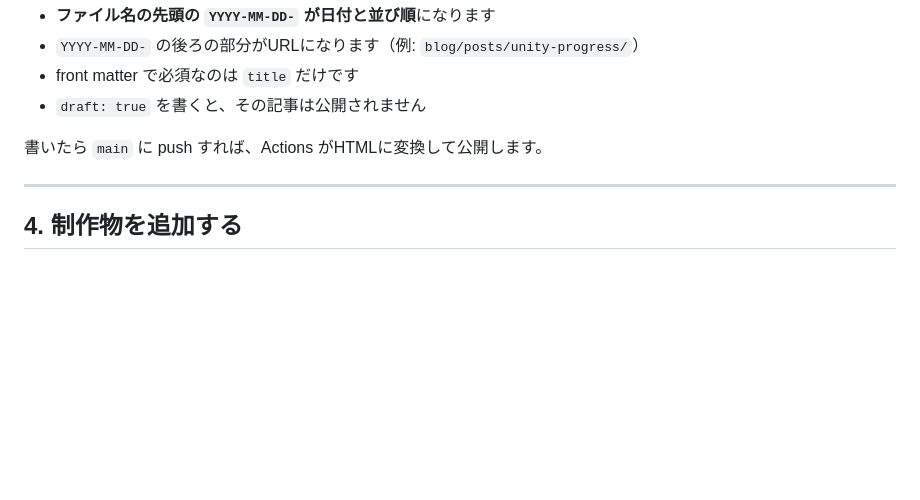
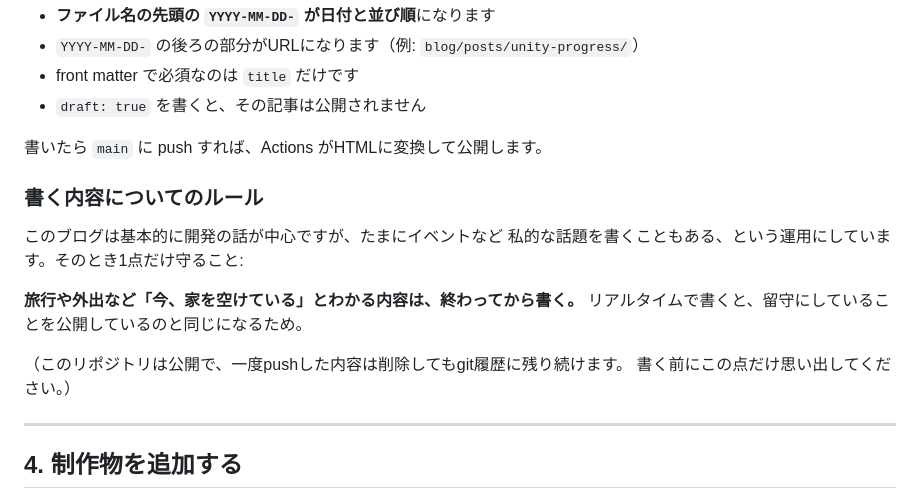
Before and after one commit to kitaro-03/my-homepage, a Markdown page: README.md, the part around the change. Drawn GitHub-style; blank space fills up the shorter version.

Commit message:
README: ブログの投稿ルール（私的な話は事後に書く）を明記
開発以外にイベントなど私的な話題も書く運用にする方針が決まったため、
唯一守るべきルールをREADMEに残した: 旅行など不在がわかる内容は
リアルタイムでは書かず、終わってから書く。

理由: このリポジトリは公開であり、一度pushした内容は削除しても
git履歴に残り続けるため、外出中であることをリアルタイムで発信する
形になるのを避ける。

Co-Authored-By: Claude Sonnet 5 <noreply@anthropic.com>
Claude-Session: https://claude.ai/code/session_01BqnnPLSBZNFSVABXHu7JQj

```diff
--- a/README.md
+++ b/README.md
@@ -129,6 +129,17 @@ summary: 一覧に出る短い説明（省略すると本文の冒頭から自
 
 書いたら `main` に push すれば、Actions がHTMLに変換して公開します。
 
+### 書く内容についてのルール
+
+このブログは基本的に開発の話が中心ですが、たまにイベントなど
+私的な話題を書くこともある、という運用にしています。そのとき1点だけ守ること:
+
+**旅行や外出など「今、家を空けている」とわかる内容は、終わってから書く。**
+リアルタイムで書くと、留守にしていることを公開しているのと同じになるため。
+
+（このリポジトリは公開で、一度pushした内容は削除してもgit履歴に残り続けます。
+書く前にこの点だけ思い出してください。）
+
 ---
 
 ## 4. 制作物を追加する
```
